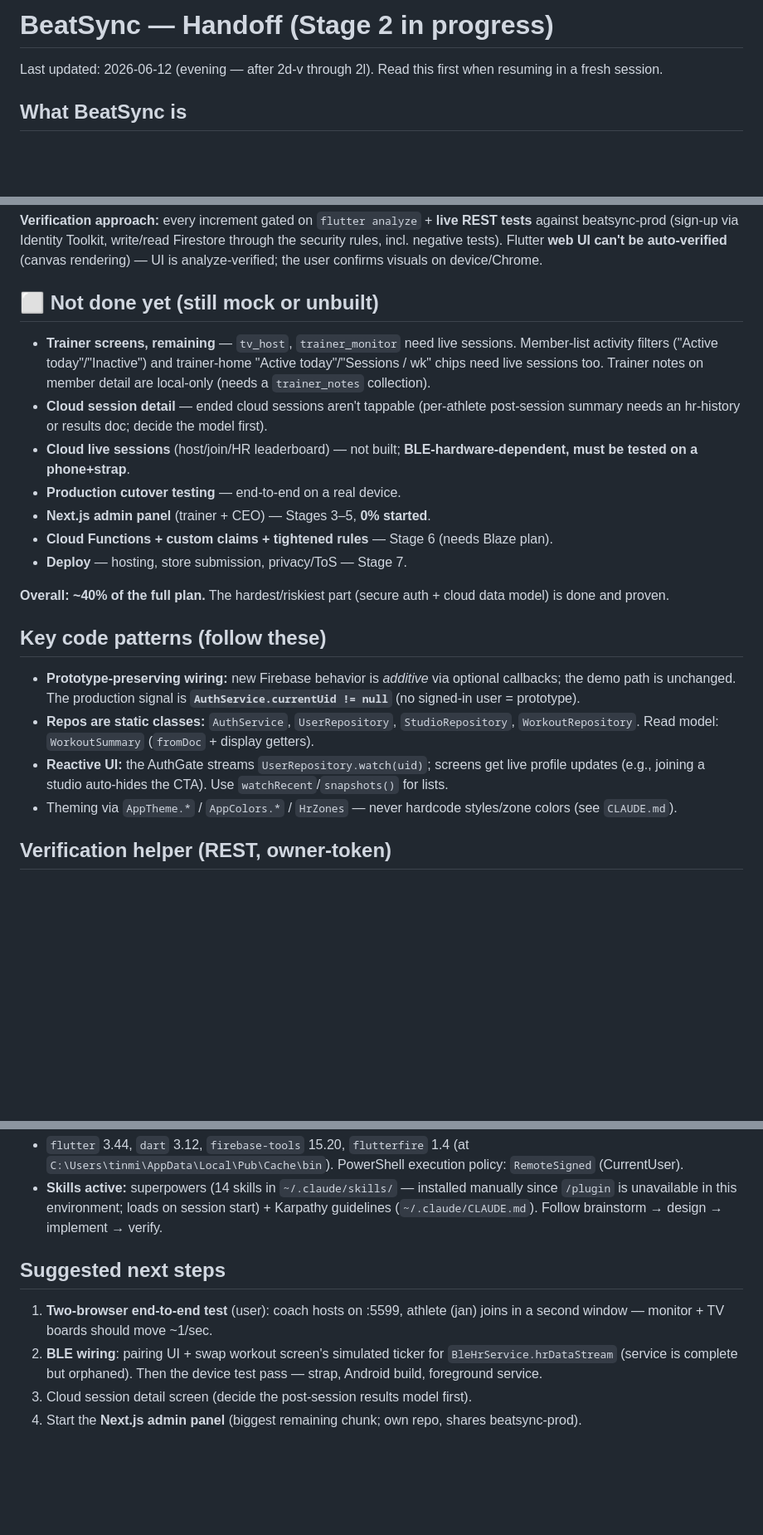
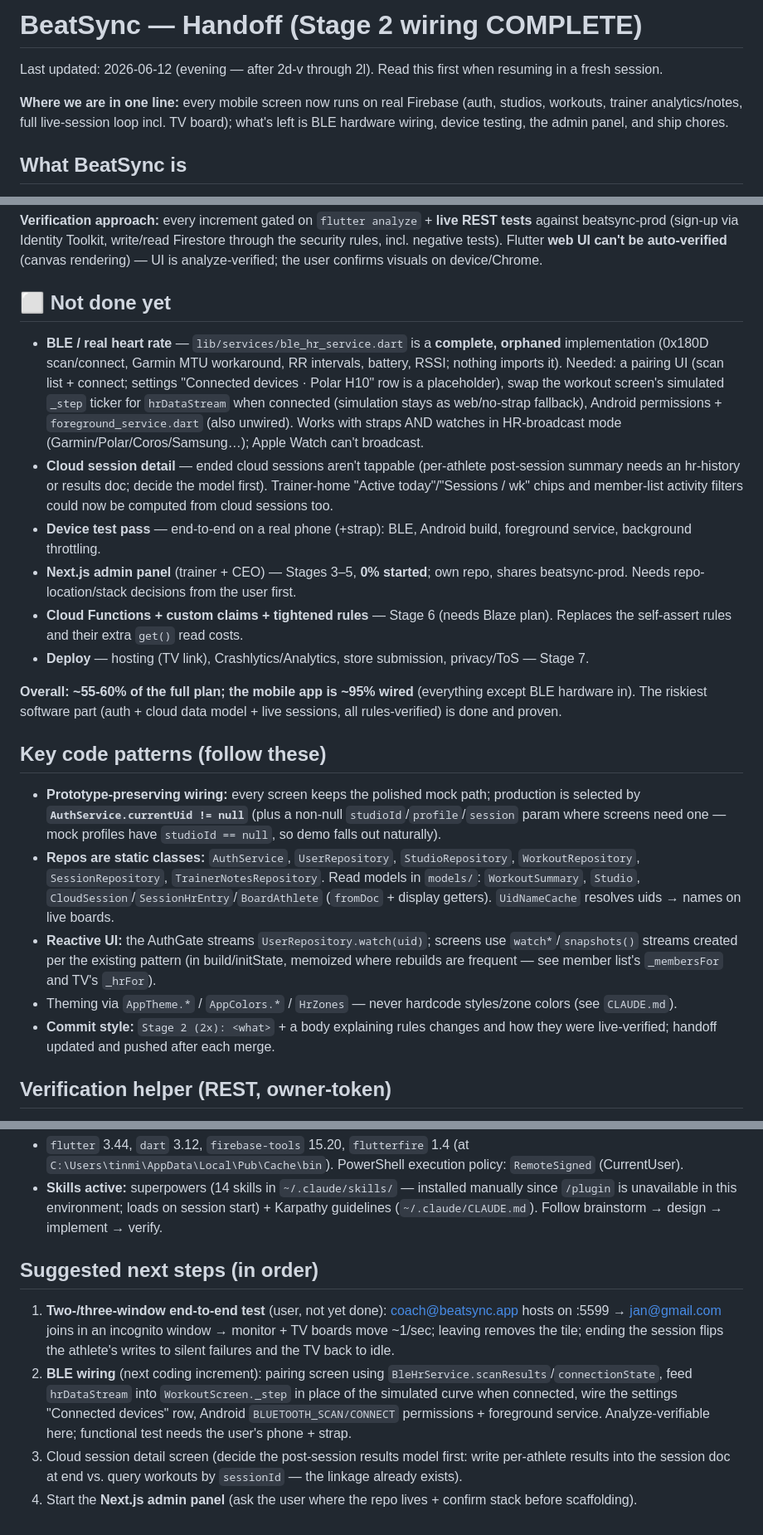
Before and after one commit to 2dollaB/PortfolioProjects, a Markdown page: HANDOFF.md, 3 parts joined by grey strips. Shown at 83% size. Rendered like a GitHub page; blank space fills up the shorter version.

Commit message:
HANDOFF.md: full refresh for next session (Stage 2 wiring complete)
Co-Authored-By: Claude Fable 5 <noreply@anthropic.com>

```diff
--- a/HANDOFF.md
+++ b/HANDOFF.md
@@ -1,6 +1,8 @@
-# BeatSync — Handoff (Stage 2 in progress)
+# BeatSync — Handoff (Stage 2 wiring COMPLETE)
 
 Last updated: 2026-06-12 (evening — after 2d-v through 2l). Read this first when resuming in a fresh session.
+
+**Where we are in one line:** every mobile screen now runs on real Firebase (auth, studios, workouts, trainer analytics/notes, full live-session loop incl. TV board); what's left is BLE hardware wiring, device testing, the admin panel, and ship chores.
 
 ## What BeatSync is
 Flutter app for real-time heart-rate monitoring during group fitness sessions in small studios. Cheaper alternative to MyZone/OrangeTheory. Solo dev project. Full plan: `IMPLEMENTATION_PLAN.md` (mobile app → Next.js admin panel → backend → deploy).
@@ -57,22 +59,22 @@ flutter run -d chrome --web-port 5599   # web works; Firebase works; BLE/HR is s
 
 **Verification approach:** every increment gated on `flutter analyze` + **live REST tests** against beatsync-prod (sign-up via Identity Toolkit, write/read Firestore through the security rules, incl. negative tests). Flutter **web UI can't be auto-verified** (canvas rendering) — UI is analyze-verified; the user confirms visuals on device/Chrome.
 
-## ⬜ Not done yet (still mock or unbuilt)
-- **Trainer screens, remaining** — `tv_host`, `trainer_monitor` need live sessions. Member-list activity filters ("Active today"/"Inactive") and trainer-home "Active today"/"Sessions / wk" chips need live sessions too. Trainer notes on member detail are local-only (needs a `trainer_notes` collection).
-- **Cloud session detail** — ended cloud sessions aren't tappable (per-athlete post-session summary needs an hr-history or results doc; decide the model first).
-- **Cloud live sessions** (host/join/HR leaderboard) — not built; **BLE-hardware-dependent, must be tested on a phone+strap**.
-- **Production cutover testing** — end-to-end on a real device.
-- **Next.js admin panel** (trainer + CEO) — Stages 3–5, **0% started**.
-- **Cloud Functions + custom claims + tightened rules** — Stage 6 (needs Blaze plan).
-- **Deploy** — hosting, store submission, privacy/ToS — Stage 7.
+## ⬜ Not done yet
+- **BLE / real heart rate** — `lib/services/ble_hr_service.dart` is a **complete, orphaned** implementation (0x180D scan/connect, Garmin MTU workaround, RR intervals, battery, RSSI; nothing imports it). Needed: a pairing UI (scan list + connect; settings "Connected devices · Polar H10" row is a placeholder), swap the workout screen's simulated `_step` ticker for `hrDataStream` when connected (simulation stays as web/no-strap fallback), Android permissions + `foreground_service.dart` (also unwired). Works with straps AND watches in HR-broadcast mode (Garmin/Polar/Coros/Samsung…); Apple Watch can't broadcast.
+- **Cloud session detail** — ended cloud sessions aren't tappable (per-athlete post-session summary needs an hr-history or results doc; decide the model first). Trainer-home "Active today"/"Sessions / wk" chips and member-list activity filters could now be computed from cloud sessions too.
+- **Device test pass** — end-to-end on a real phone (+strap): BLE, Android build, foreground service, background throttling.
+- **Next.js admin panel** (trainer + CEO) — Stages 3–5, **0% started**; own repo, shares beatsync-prod. Needs repo-location/stack decisions from the user first.
+- **Cloud Functions + custom claims + tightened rules** — Stage 6 (needs Blaze plan). Replaces the self-assert rules and their extra `get()` read costs.
+- **Deploy** — hosting (TV link), Crashlytics/Analytics, store submission, privacy/ToS — Stage 7.
 
-**Overall: ~40% of the full plan.** The hardest/riskiest part (secure auth + cloud data model) is done and proven.
+**Overall: ~55-60% of the full plan; the mobile app is ~95% wired** (everything except BLE hardware in). The riskiest software part (auth + cloud data model + live sessions, all rules-verified) is done and proven.
 
 ## Key code patterns (follow these)
-- **Prototype-preserving wiring:** new Firebase behavior is *additive* via optional callbacks; the demo path is unchanged. The production signal is **`AuthService.currentUid != null`** (no signed-in user = prototype).
-- **Repos are static classes:** `AuthService`, `UserRepository`, `StudioRepository`, `WorkoutRepository`. Read model: `WorkoutSummary` (`fromDoc` + display getters).
-- **Reactive UI:** the AuthGate streams `UserRepository.watch(uid)`; screens get live profile updates (e.g., joining a studio auto-hides the CTA). Use `watchRecent`/`snapshots()` for lists.
+- **Prototype-preserving wiring:** every screen keeps the polished mock path; production is selected by **`AuthService.currentUid != null`** (plus a non-null `studioId`/`profile`/`session` param where screens need one — mock profiles have `studioId == null`, so demo falls out naturally).
+- **Repos are static classes:** `AuthService`, `UserRepository`, `StudioRepository`, `WorkoutRepository`, `SessionRepository`, `TrainerNotesRepository`. Read models in `models/`: `WorkoutSummary`, `Studio`, `CloudSession`/`SessionHrEntry`/`BoardAthlete` (`fromDoc` + display getters). `UidNameCache` resolves uids → names on live boards.
+- **Reactive UI:** the AuthGate streams `UserRepository.watch(uid)`; screens use `watch*`/`snapshots()` streams created per the existing pattern (in build/initState, memoized where rebuilds are frequent — see member list's `_membersFor` and TV's `_hrFor`).
 - Theming via `AppTheme.*` / `AppColors.*` / `HrZones` — never hardcode styles/zone colors (see `CLAUDE.md`).
+- **Commit style:** `Stage 2 (2x): <what>` + a body explaining rules changes and how they were live-verified; handoff updated and pushed after each merge.
 
 ## Verification helper (REST, owner-token)
 The Firebase CLI refresh token lives at `C:\Users\tinmi\.config\configstore\firebase-tools.json`. Exchange it for an access token (client_id `563584335869-...apps.googleusercontent.com`, secret `j9iVZfS8kkCEFUPaAeJV0sAi`, grant_type refresh_token) to hit Google REST APIs (Firestore admin, Identity Toolkit) bypassing rules — used for seeding/cleanup. For *rules* tests, sign up a throwaway user and use their idToken (respects rules). Clean up test users/docs after (force-delete enabled accounts via `accounts:batchDelete` with `force:true`).
@@ -81,8 +83,8 @@ The Firebase CLI refresh token lives at `C:\Users\tinmi\.config\configstore\fire
 - `flutter` 3.44, `dart` 3.12, `firebase-tools` 15.20, `flutterfire` 1.4 (at `C:\Users\tinmi\AppData\Local\Pub\Cache\bin`). PowerShell execution policy: `RemoteSigned` (CurrentUser).
 - **Skills active:** superpowers (14 skills in `~/.claude/skills/` — installed manually since `/plugin` is unavailable in this environment; loads on session start) + Karpathy guidelines (`~/.claude/CLAUDE.md`). Follow brainstorm → design → implement → verify.
 
-## Suggested next steps
-1. **Two-browser end-to-end test** (user): coach hosts on :5599, athlete (jan) joins in a second window — monitor + TV boards should move ~1/sec.
-2. **BLE wiring**: pairing UI + swap workout screen's simulated ticker for `BleHrService.hrDataStream` (service is complete but orphaned). Then the device test pass — strap, Android build, foreground service.
-3. Cloud session detail screen (decide the post-session results model first).
-4. Start the **Next.js admin panel** (biggest remaining chunk; own repo, shares beatsync-prod).
+## Suggested next steps (in order)
+1. **Two-/three-window end-to-end test** (user, not yet done): coach@beatsync.app hosts on :5599 → jan@gmail.com joins in an incognito window → monitor + TV boards move ~1/sec; leaving removes the tile; ending the session flips the athlete's writes to silent failures and the TV back to idle.
+2. **BLE wiring** (next coding increment): pairing screen using `BleHrService.scanResults`/`connectionState`, feed `hrDataStream` into `WorkoutScreen._step` in place of the simulated curve when connected, wire the settings "Connected devices" row, Android `BLUETOOTH_SCAN/CONNECT` permissions + foreground service. Analyze-verifiable here; functional test needs the user's phone + strap.
+3. Cloud session detail screen (decide the post-session results model first: write per-athlete results into the session doc at end vs. query workouts by `sessionId` — the linkage already exists).
+4. Start the **Next.js admin panel** (ask the user where the repo lives + confirm stack before scaffolding).
```
Also changed, not shown: other parts of HANDOFF.md (+2 -2 lines).
